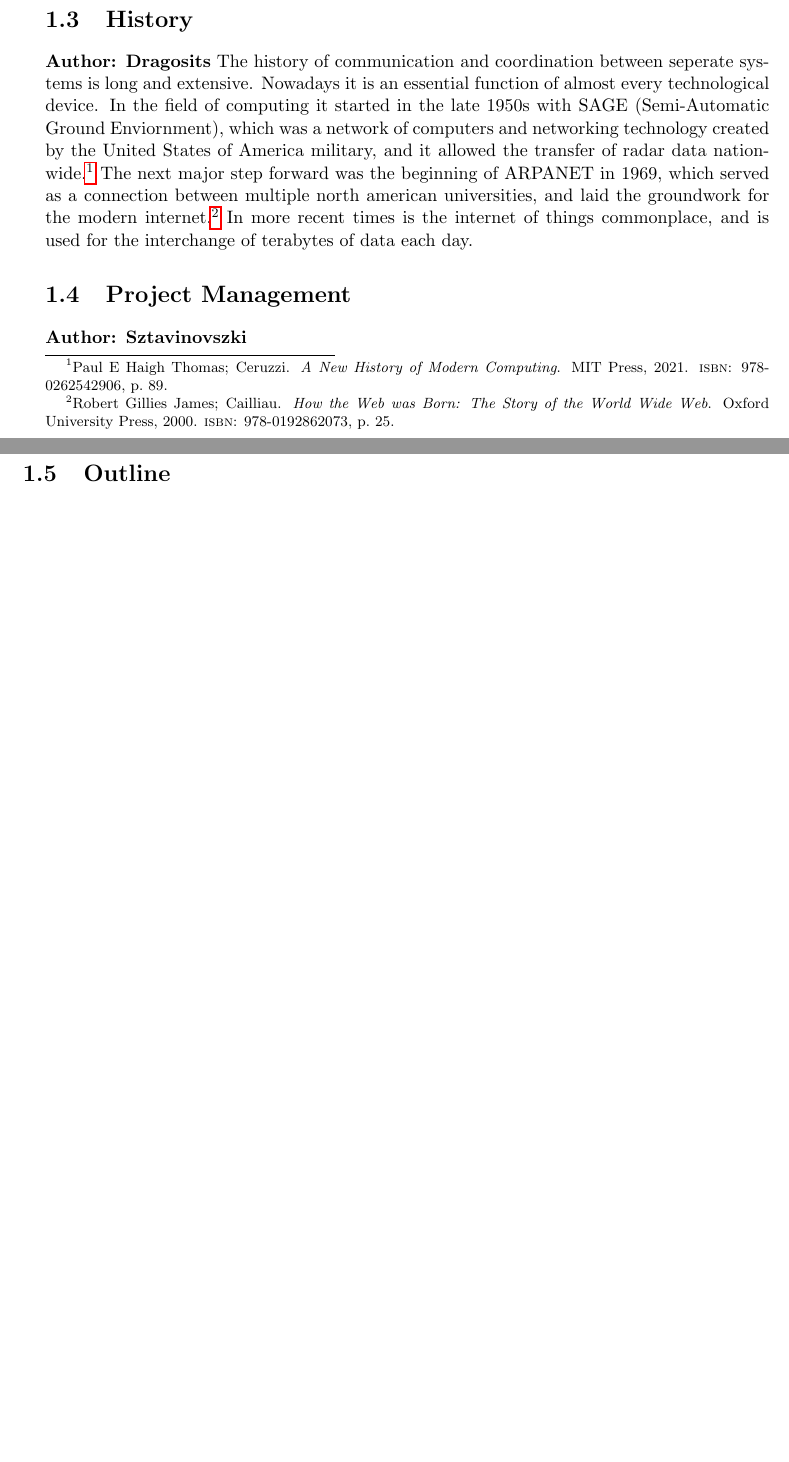
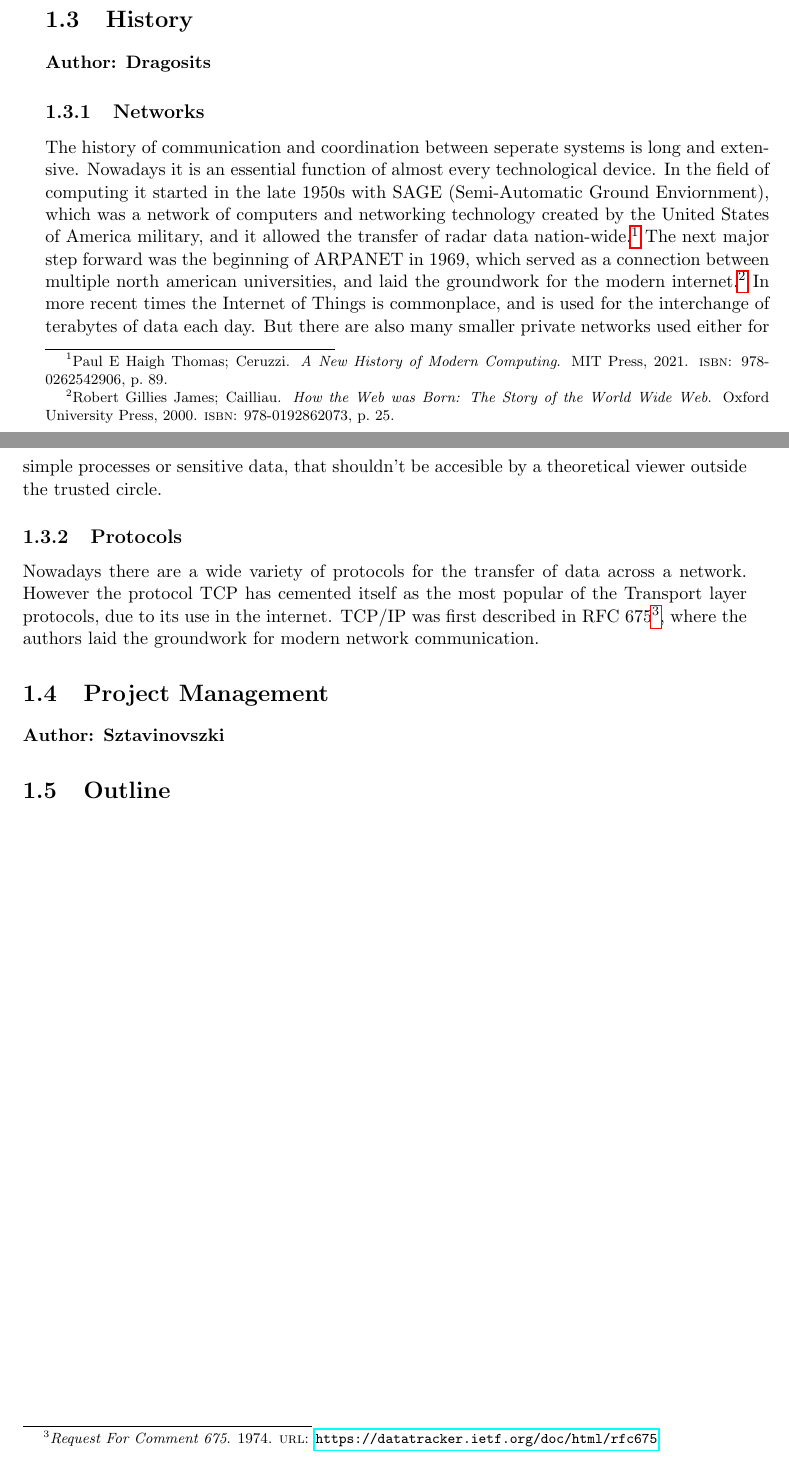
Before and after one commit to F-WuTS/RECT-Diploma-Thesis, a LaTeX thesis (main.tex, which reads sections/introduction.tex): two parts of pages 9 and 10 of 17, joined at a grey line, cut so that both start at the same text, the shorter picture padded with empty space. Compiled offline with pdfLaTeX.

Commit message:
Wrote more in 1.3History

```diff
--- a/sections/introduction.tex
+++ b/sections/introduction.tex
@@ -14,13 +14,21 @@ improved with new protocols and technology, such as Bluetooth Low energy.
 
 \section{History}
 \textbf{Author: Dragosits}
+\subsection{Networks}
 The history of communication and coordination between seperate systems is long and extensive. Nowadays it is an essential
 function of almost every technological device. In the field of computing it started in the late 1950s with SAGE (Semi-Automatic Ground Enviornment),
 which was a network of computers and networking technology created by the United States of America military,
 and it allowed the transfer of radar data nation-wide.\footcite[][89]{A_New_History_of_Modern_Computing}
 The next major step forward was the beginning of ARPANET in 1969, which served as a connection between multiple north american
 universities, and laid the groundwork for the modern internet.\footcite[][25]{How_the_web_was_born}
-In more recent times is the internet of things commonplace, and is used for the interchange of terabytes of data each day.
+In more recent times the Internet of Things is commonplace, and is used for the interchange of terabytes of data each day.
+But there are also many smaller private networks used either for simple processes or sensitive data, that shouldn't be
+accesible by a theoretical viewer outside the trusted circle.
+
+\subsection{Protocols}
+Nowadays there are a wide variety of protocols for the transfer of data across a network. However the protocol TCP has cemented
+itself as the most popular of the Transport layer protocols, due to its use in the internet. TCP/IP was first described in
+RFC 675\footcite{rfc_675}, where the authors laid the groundwork for modern network communication.
 
 \section{Project Management}
 \textbf{Author: Sztavinovszki}
```
Also changed, not shown: main.bib (+6 -0 lines).
